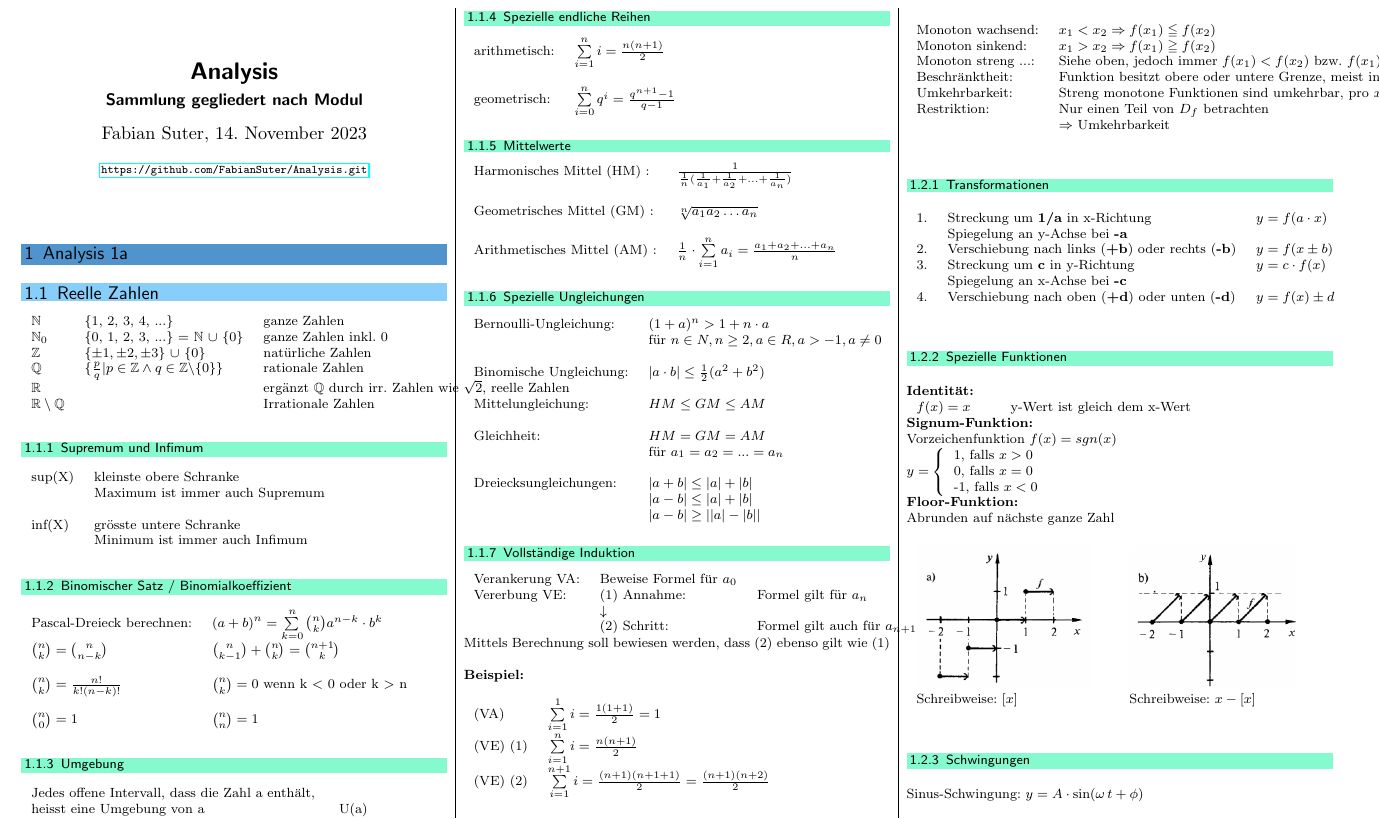
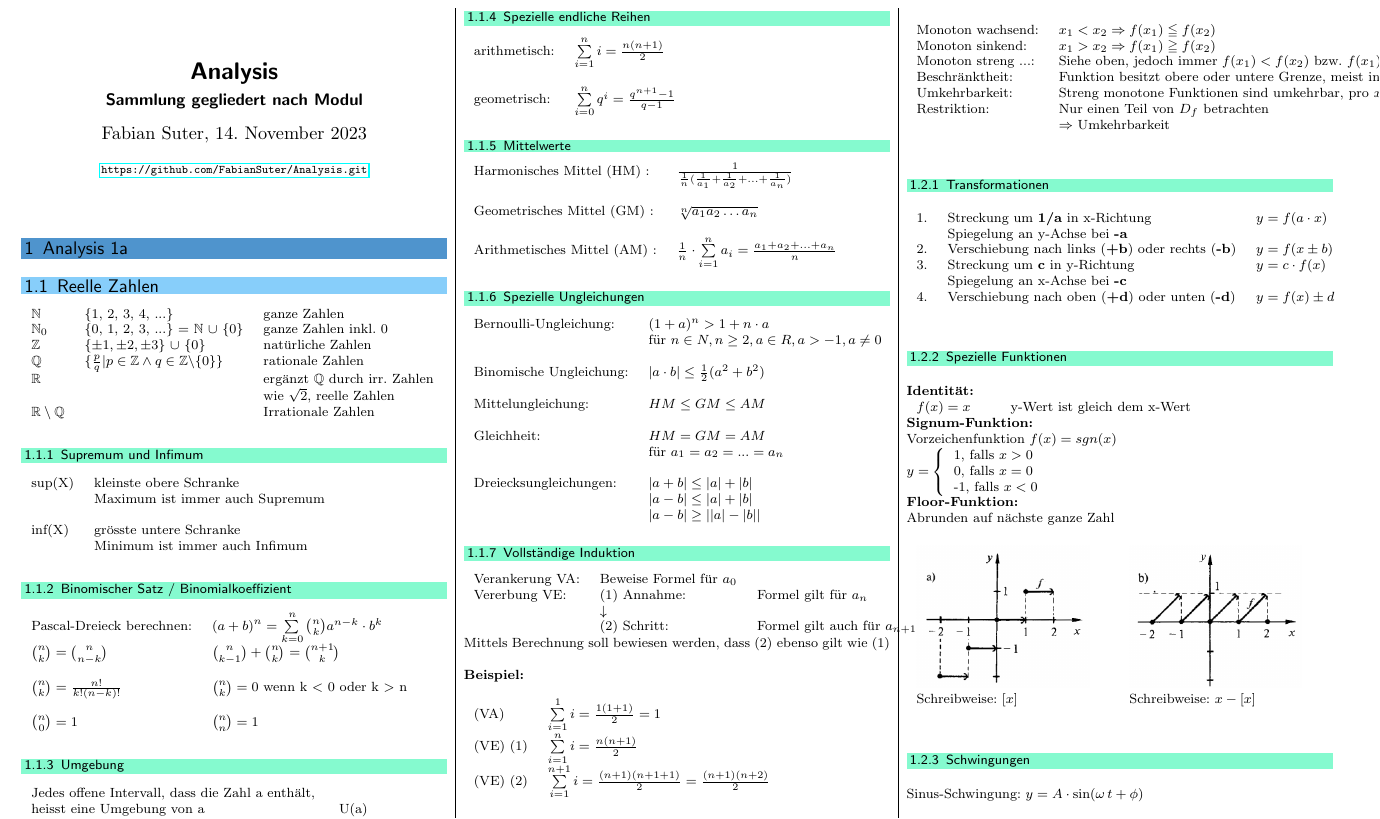
Before and after one commit to FabianSuter/Analysis, a LaTeX document (Analysis.tex, which reads Sections/Analysis_1a.tex): part of page 1 of 8, cut so that both start at the same text. Compiled offline with pdfLaTeX.

Commit message:
CLaned up an error in the first table

```diff
--- a/Sections/Analysis_1a.tex
+++ b/Sections/Analysis_1a.tex
@@ -7,7 +7,8 @@
 			$\mathbb{N}_0$ & \{0, 1, 2, 3, ...\} = $\mathbb{N}$ $\cup$ \{0\} & ganze Zahlen inkl. 0 \\
 			$\mathbb{Z}$ & \{$\pm1, \pm2, \pm3 $\} $\cup$ \{0\} & natürliche Zahlen \\
 			$\mathbb{Q}$ & \{$ \frac{p}{q} | p \in \mathbb{Z} \wedge q \in \mathbb{Z} \setminus $\{0\}\} & rationale Zahlen \\
-			$\mathbb{R}$ & & ergänzt $\mathbb{Q}$ durch irr. Zahlen wie $\sqrt{2}$, reelle Zahlen \\
+			$\mathbb{R}$ & & ergänzt $\mathbb{Q}$ durch irr. Zahlen \\
+			             & & wie $\sqrt{2}$, reelle Zahlen \\
 			$\mathbb{R} \setminus \mathbb{Q}$ & & Irrationale Zahlen \\
 		\end{tabular}
 
```
Also changed, not shown: Analysis.pdf.
